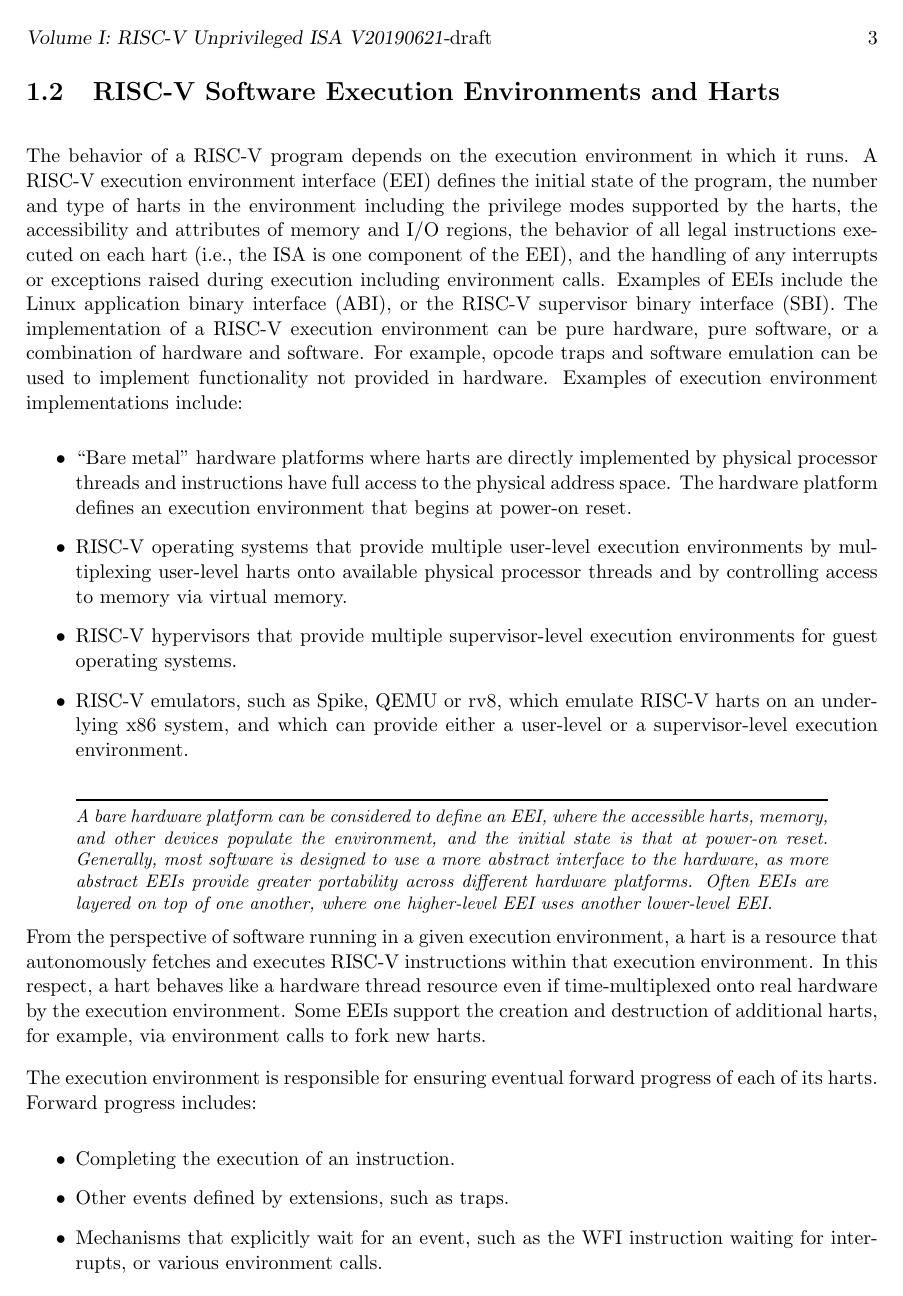
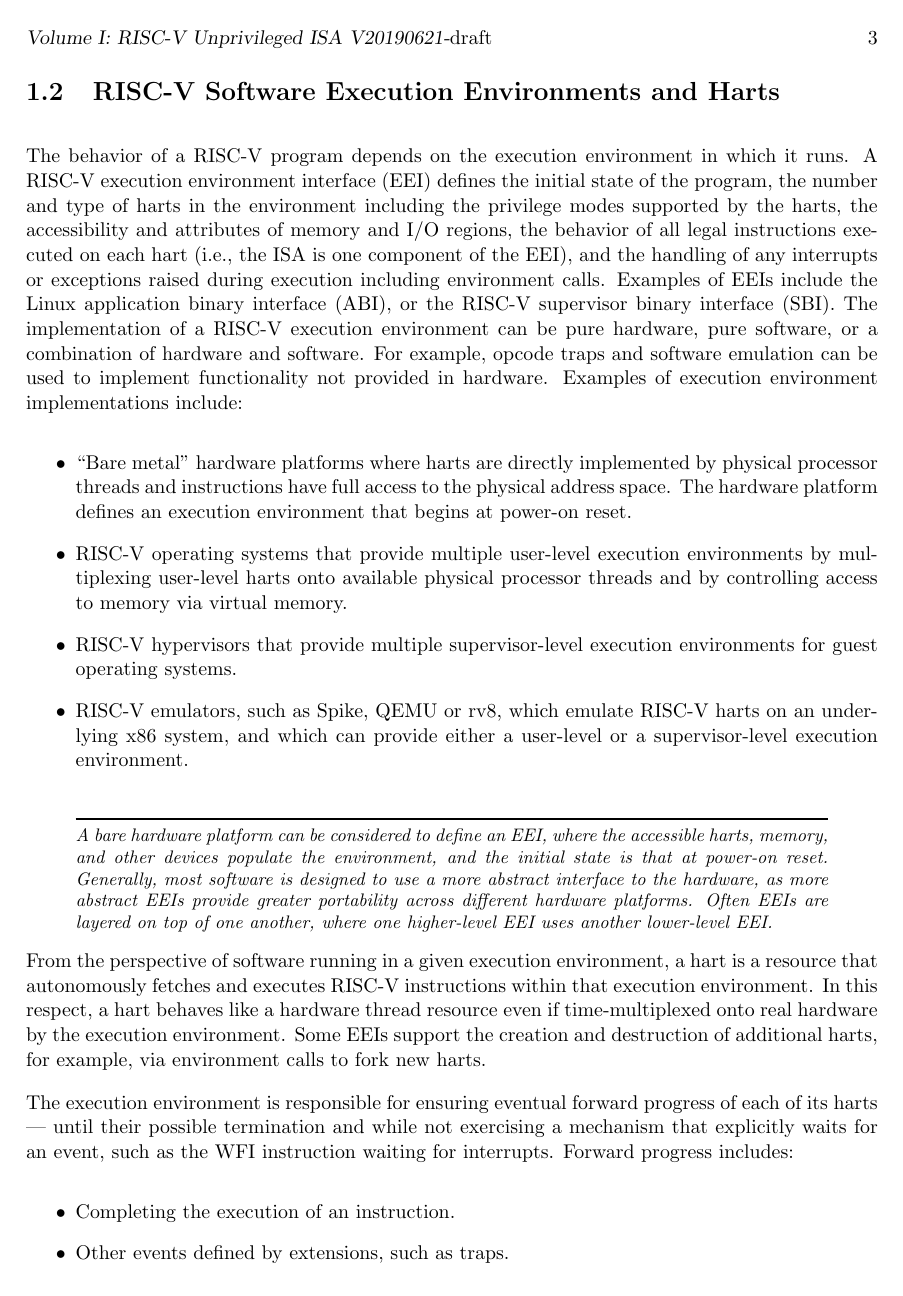
Before and after one commit to riscv/riscv-isa-manual, a LaTeX thesis (src/riscv-spec.tex, which reads src/intro.tex): page 19 of 234. Compiled offline with pdfLaTeX.

Commit message:
Update EE responsibility for hart forward progress
Include feedback comments from pdonahue and jscheid.

```diff
--- a/src/intro.tex
+++ b/src/intro.tex
@@ -166,12 +166,13 @@ Some EEIs support the creation and destruction of additional harts,
 for example, via environment calls to fork new harts.
 
 The execution environment is responsible for ensuring eventual
-forward progress of each of its harts.  Forward progress includes:
+forward progress of each of its harts --- until their possible
+termination and while not exercising a mechanism that explicitly
+waits for an event, such as the WFI instruction waiting for interrupts.
+Forward progress includes:
 \begin{itemize}
 \item Completing the execution of an instruction.
 \item Other events defined by extensions, such as traps.
-\item Mechanisms that explicitly wait for an event, such as the WFI
-  instruction waiting for interrupts, or various environment calls.
 \end{itemize}
 
 \begin{commentary}
```
